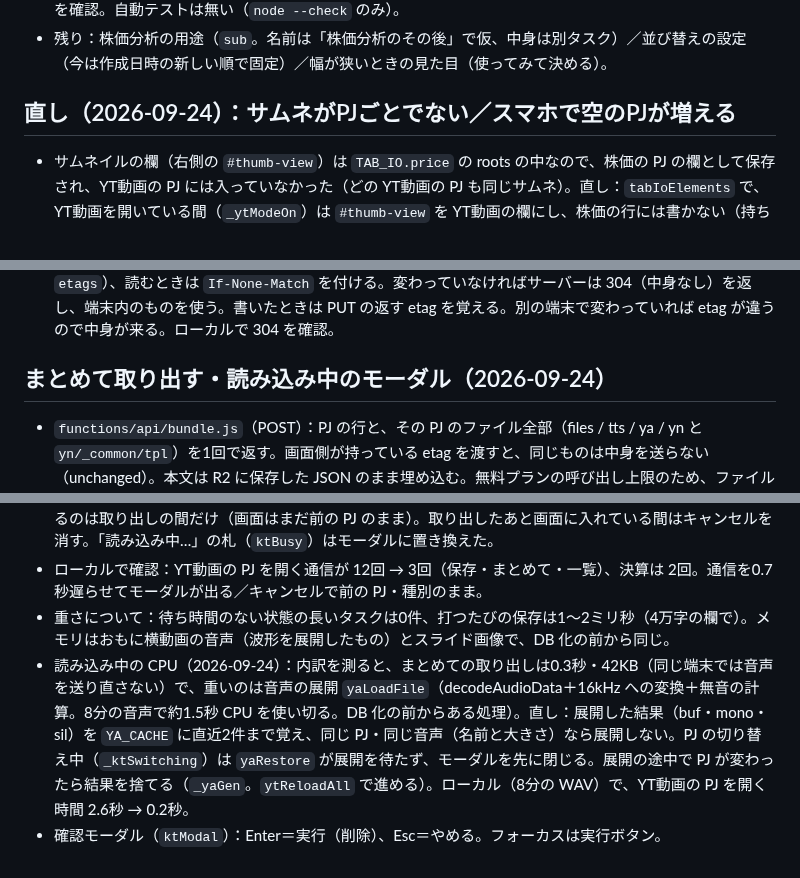
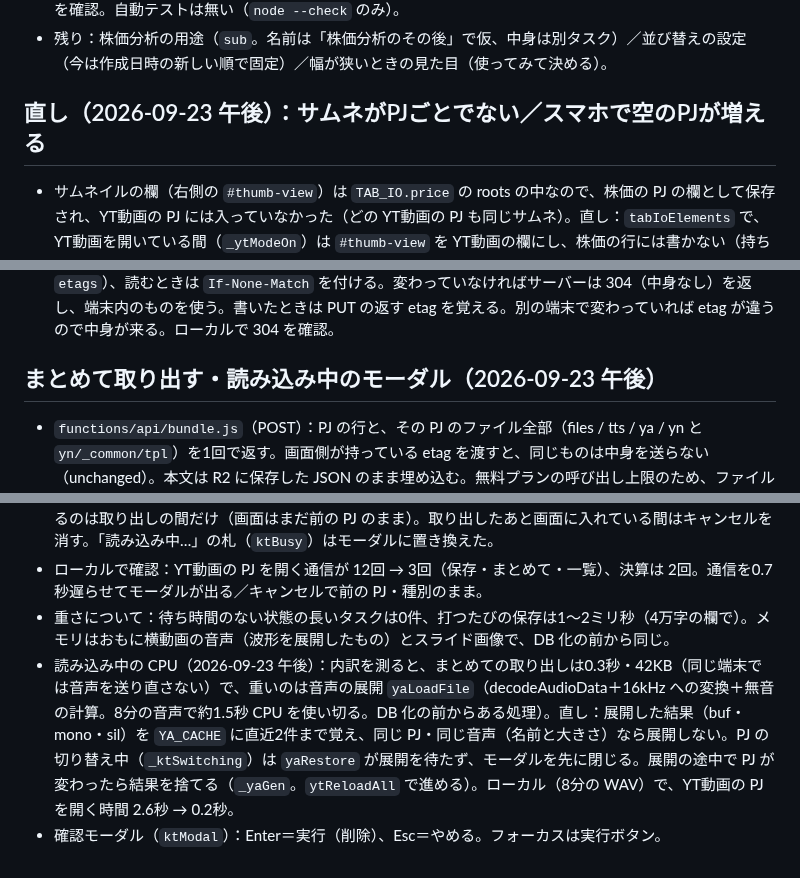
Before and after one commit to ziqebPmH473/kessan-tool, a Markdown page: docs/impl/2026-09-23_DB保存_フェーズ1.md, 3 parts joined by grey strips. Drawn GitHub-style.

Commit message:
docs: 実装記録の日付の誤り（09-24→09-23 午後）を直す
Co-Authored-By: Claude Opus 5.5 <noreply@anthropic.com>

```diff
--- a/docs/impl/2026-09-23_DB保存_フェーズ1.md
+++ b/docs/impl/2026-09-23_DB保存_フェーズ1.md
@@ -82,7 +82,7 @@ Notion: 「DB保存 フェーズ1」。設計の相談は 2026-09-23 のチャ
 - 確かめたこと：ローカル wrangler（D1/R2 ローカル）で、移行・PJ の切り替え・新規・削除モーダル・空の PJ が増えない・横動画の欄の持ち越し。本番ではすみぽんが、別端末で同じ内容・YT動画の表示・復旧を確認。自動テストは無い（`node --check` のみ）。
 - 残り：株価分析の用途（`sub`。名前は「株価分析のその後」で仮、中身は別タスク）／並び替えの設定（今は作成日時の新しい順で固定）／幅が狭いときの見た目（使ってみて決める）。
 
-## 直し（2026-09-24）：サムネがPJごとでない／スマホで空のPJが増える
+## 直し（2026-09-23 午後）：サムネがPJごとでない／スマホで空のPJが増える
 
 - サムネイルの欄（右側の `#thumb-view`）は `TAB_IO.price` の roots の中なので、株価の PJ の欄として保存され、YT動画の PJ には入っていなかった（どの YT動画の PJ も同じサムネ）。直し：`tabIoElements` で、YT動画を開いている間（`_ytModeOn`）は `#thumb-view` を YT動画の欄にし、株価の行には書かない（持ち越し）。note用・株価分析の動画用の控え（`th-note-text` `yt-th-text` など）は YT動画の行に入れない。YT動画の PJ を開いたら `th-ctx='gen'`、文言は空から。前の形の行（サムネを持っていない）は、開く前の `yg-th-text` から入れる。開いたあと型（オフセット）と背景の透過・拡大を入れ直して描き直す。
 - スマホで空の PJ が増える：押しただけ（'click'）のとき、開いた直後の状態（`S.base`）をまだ覚えていないと、比べる相手が無く毎回行を作っていた。直し：覚えていなければ、いまを覚えて作らない。あわせて、ユーザーが触る前のファイルの書き込み（初期化の保存）では PJ を作らない（`mediaNs` の `full`）。
@@ -90,7 +90,7 @@ Notion: 「DB保存 フェーズ1」。設計の相談は 2026-09-23 のチャ
 - 新規・切り替えで前の PJ に戻される：本番では切り替えに数秒かかる（音声・スライドを R2 から読む）。その間の `ktOpen` は `_ktSwitching` で黙って捨てていて、終わると最初の行き先に戻って見えた。また保存のたびに `ktPjFill` がプルダウンを組み直し、選んでいる途中の選択が消えた。直し：切り替え中の依頼は最後の1つを `_ktNext` に覚えて、終わってから開く。切り替え中は「読み込み中…」（`ktBusy`）。プルダウンは中身が同じなら組み直さず、フォーカス中は後回し（focusout で組み直す）。通信を1.5秒遅らせたローカルで、B を選んですぐ新規→新規、A→すぐ B→B を確認。
 - 切り替えが遅い（新規が1回目で効かない・種別が切り替わらない の元）：同じ端末に同じファイルがあっても、開くたびに R2 から丸ごと読んでいた。直し：R2 の etag を端末に覚え（`kt-sync-meta` の `etags`）、読むときは `If-None-Match` を付ける。変わっていなければサーバーは 304（中身なし）を返し、端末内のものを使う。書いたときは PUT の返す etag を覚える。別の端末で変わっていれば etag が違うので中身が来る。ローカルで 304 を確認。
 
-## まとめて取り出す・読み込み中のモーダル（2026-09-24）
+## まとめて取り出す・読み込み中のモーダル（2026-09-23 午後）
 
 - `functions/api/bundle.js`（POST）：PJ の行と、その PJ のファイル全部（files / tts / ya / yn と `yn/_common/tpl`）を1回で返す。画面側が持っている etag を渡すと、同じものは中身を送らない（unchanged）。本文は R2 に保存した JSON のまま埋め込む。無料プランの呼び出し上限のため、ファイルは36個まで、超えた分は `more` に名前だけ（画面側が1つずつ読む）。
 - `KTStore.loadBundle(id, signal)`：取り出したファイルを端末内に書き、`S.fresh`（そのファイル）と `S.freshList`（その PJ の名前一覧）を立てる。以後この PJ の `get` / `list` は端末内から読む（サーバーに聞かない）。サーバーに無いファイルは端末内からも消す（送る途中のものは残す）。起動時も、開いている PJ の分を行の取り出しと同時に取る。
@@ -98,5 +98,5 @@ Notion: 「DB保存 フェーズ1」。設計の相談は 2026-09-23 のチャ
 - `ktOpen`：読み込み中のモーダル（`ktLoadModal`。0.2秒たってから出す）とキャンセル。キャンセルできるのは取り出しの間だけ（画面はまだ前の PJ のまま）。取り出したあと画面に入れている間はキャンセルを消す。「読み込み中…」の札（`ktBusy`）はモーダルに置き換えた。
 - ローカルで確認：YT動画の PJ を開く通信が 12回 → 3回（保存・まとめて・一覧）、決算は 2回。通信を0.7秒遅らせてモーダルが出る／キャンセルで前の PJ・種別のまま。
 - 重さについて：待ち時間のない状態の長いタスクは0件、打つたびの保存は1〜2ミリ秒（4万字の欄で）。メモリはおもに横動画の音声（波形を展開したもの）とスライド画像で、DB 化の前から同じ。
-- 読み込み中の CPU（2026-09-24）：内訳を測ると、まとめての取り出しは0.3秒・42KB（同じ端末では音声を送り直さない）で、重いのは音声の展開 `yaLoadFile`（decodeAudioData＋16kHz への変換＋無音の計算。8分の音声で約1.5秒 CPU を使い切る。DB 化の前からある処理）。直し：展開した結果（buf・mono・sil）を `YA_CACHE` に直近2件まで覚え、同じ PJ・同じ音声（名前と大きさ）なら展開しない。PJ の切り替え中（`_ktSwitching`）は `yaRestore` が展開を待たず、モーダルを先に閉じる。展開の途中で PJ が変わったら結果を捨てる（`_yaGen`。`ytReloadAll` で進める）。ローカル（8分の WAV）で、YT動画の PJ を開く時間 2.6秒 → 0.2秒。
+- 読み込み中の CPU（2026-09-23 午後）：内訳を測ると、まとめての取り出しは0.3秒・42KB（同じ端末では音声を送り直さない）で、重いのは音声の展開 `yaLoadFile`（decodeAudioData＋16kHz への変換＋無音の計算。8分の音声で約1.5秒 CPU を使い切る。DB 化の前からある処理）。直し：展開した結果（buf・mono・sil）を `YA_CACHE` に直近2件まで覚え、同じ PJ・同じ音声（名前と大きさ）なら展開しない。PJ の切り替え中（`_ktSwitching`）は `yaRestore` が展開を待たず、モーダルを先に閉じる。展開の途中で PJ が変わったら結果を捨てる（`_yaGen`。`ytReloadAll` で進める）。ローカル（8分の WAV）で、YT動画の PJ を開く時間 2.6秒 → 0.2秒。
 - 確認モーダル（`ktModal`）：Enter＝実行（削除）、Esc＝やめる。フォーカスは実行ボタン。
```
